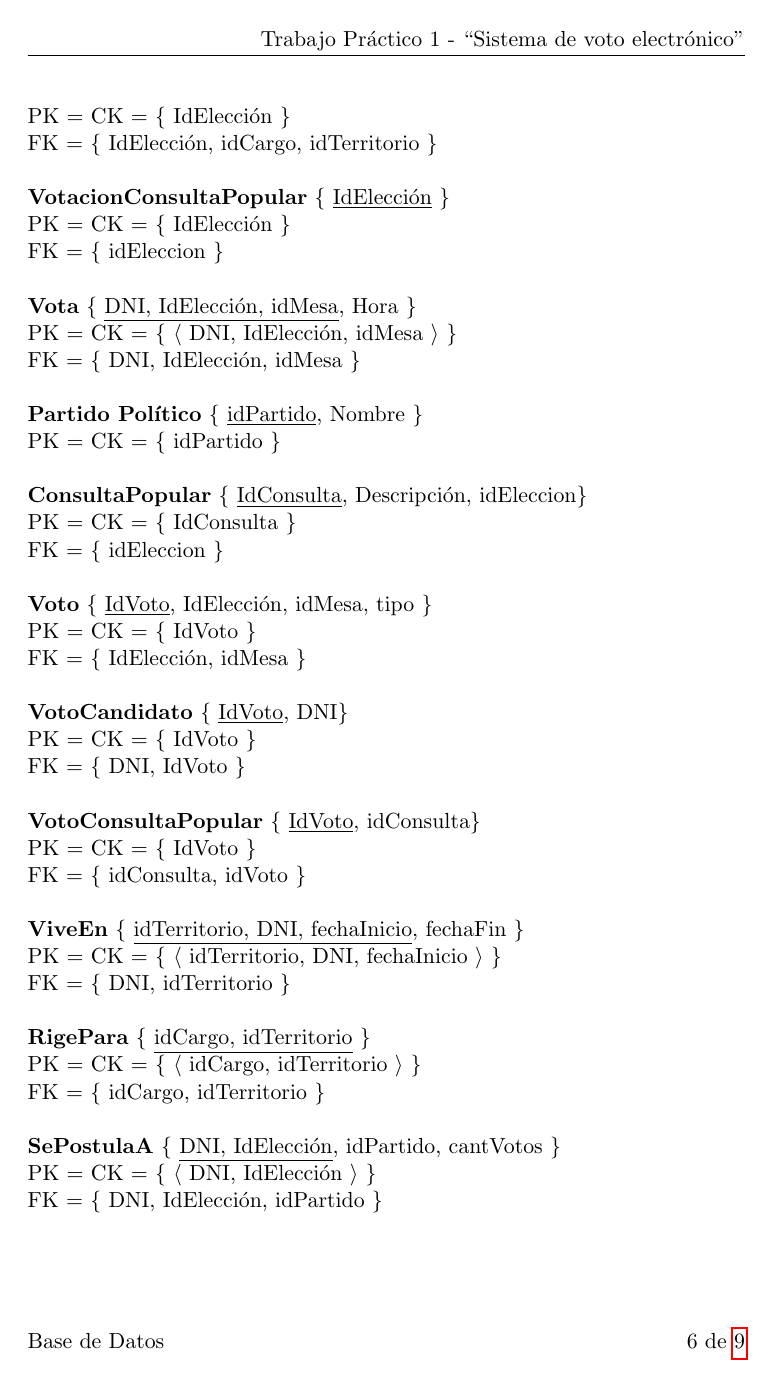
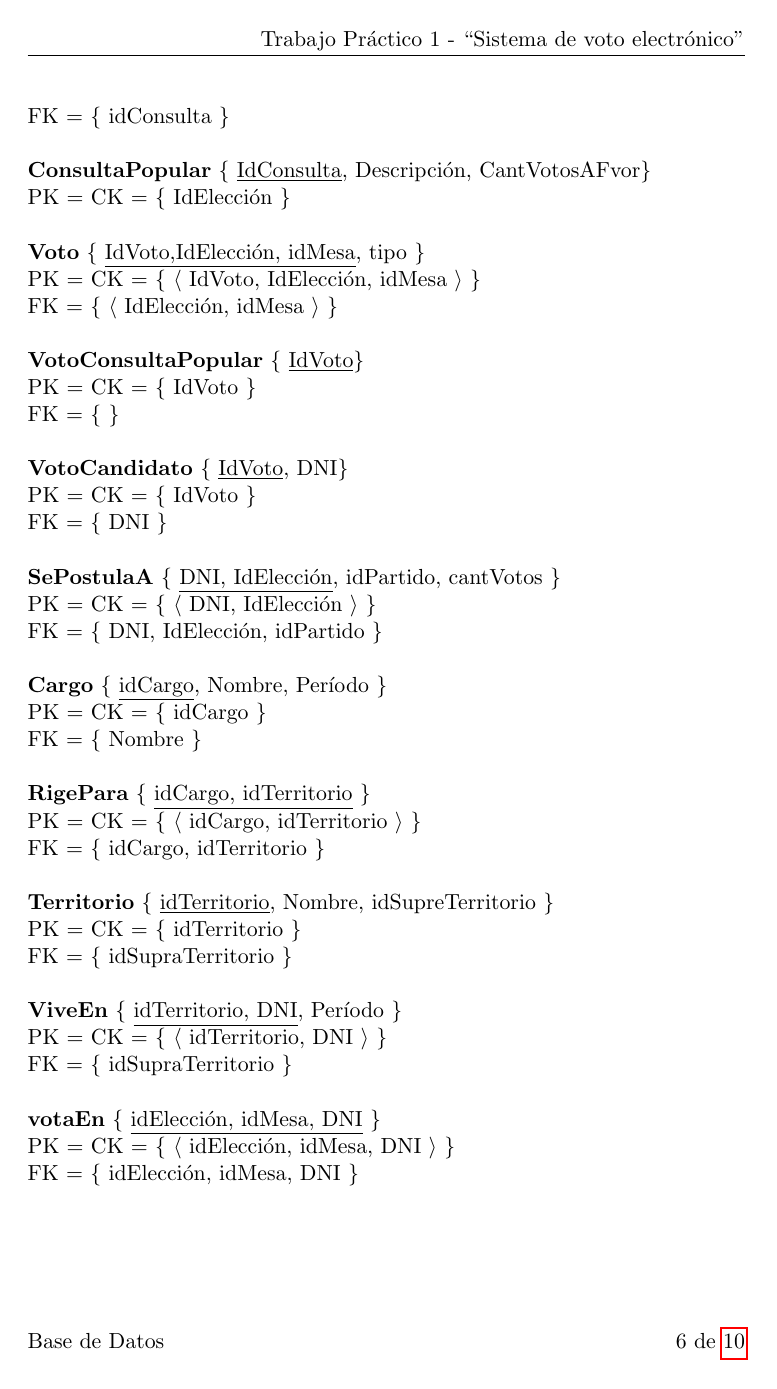
Before and after one commit to mnsantos/bd-tp1, a LaTeX document (informe/informe.tex, which reads informe/MR.tex): page 6 of 9 before the commit and page 6 of 10 after it. Compiled offline with pdfLaTeX.

Commit message:
restricciones y padron en el MR

```diff
--- a/informe/MR.tex
+++ b/informe/MR.tex
@@ -44,45 +40,48 @@ PK = CK = $ \lbrace $ idEleccion $ \rbrace $ \\
 PK = CK = $ \lbrace $ IdElecci\'on $ \rbrace $ \\
 FK = $ \lbrace $ IdElecci\'on, idCargo, idTerritorio $ \rbrace $\\
 \\
-\textbf{VotacionConsultaPopular} $ \lbrace $ \underline{IdElecci\'on} $ \rbrace $ \\
+\textbf{VotacionConsultaPopular} $ \lbrace $ \underline{IdElecci\'on}, idConsulta $ \rbrace $ \\
 PK = CK = $ \lbrace $ IdElecci\'on $ \rbrace $ \\
-FK = $ \lbrace $ idEleccion $ \rbrace $\\
+FK = $ \lbrace $ idConsulta $ \rbrace $\\
 \\
-\textbf{Vota} $ \lbrace $ \underline{DNI, IdElecci\'on, idMesa}, Hora $ \rbrace $ \\
-PK = CK = $ \lbrace $ $ \langle $ DNI, IdElecci\'on, idMesa $ \rangle $ $ \rbrace $ \\
-FK = $ \lbrace $ DNI, IdElecci\'on, idMesa $ \rbrace $\\
+\textbf{ConsultaPopular} $ \lbrace $ \underline{IdConsulta}, Descripci\'on, CantVotosAFvor$ \rbrace $ \\
+PK = CK = $ \lbrace $ IdElecci\'on $ \rbrace $ \\
 \\
-\textbf{Partido Pol\'itico} $\lbrace$ \underline{idPartido}, Nombre $\rbrace$ \\
-PK = CK = $ \lbrace $ idPartido $ \rbrace $ \\
+\textbf{Voto} $ \lbrace $ \underline{IdVoto,IdElecci\'on, idMesa}, tipo $ \rbrace $ \\
+PK = CK = $ \lbrace $ $ \langle $ IdVoto, IdElecci\'on, idMesa $ \rangle $  $ \rbrace $ \\
+FK = $ \lbrace $ $ \langle $ IdElecci\'on, idMesa $ \rangle $ $ \rbrace $\\
 \\
-\textbf{ConsultaPopular} $ \lbrace $ \underline{IdConsulta}, Descripci\'on, idEleccion$ \rbrace $ \\
-PK = CK = $ \lbrace $ IdConsulta $ \rbrace $ \\
-FK = $ \lbrace $ idEleccion $ \rbrace $\\
-\\
-\textbf{Voto} $ \lbrace $ \underline{IdVoto}, IdElecci\'on, idMesa, tipo $ \rbrace $ \\
-PK = CK = $ \lbrace $ IdVoto $ \rbrace $ \\
-FK = $ \lbrace $ IdElecci\'on, idMesa $ \rbrace $\\
+\textbf{VotoConsultaPopular} $ \lbrace $ \underline{IdVoto}$ \rbrace $ \\
+PK = CK = $ \lbrace $  IdVoto $ \rbrace $ \\
+FK = $ \lbrace $  $ \rbrace $\\
 \\
 \textbf{VotoCandidato} $ \lbrace $ \underline{IdVoto}, DNI$ \rbrace $ \\
 PK = CK = $ \lbrace $  IdVoto $ \rbrace $ \\
-FK = $ \lbrace $ DNI, IdVoto $ \rbrace $\\
+FK = $ \lbrace $ DNI $ \rbrace $\\
 \\
-\textbf{VotoConsultaPopular} $ \lbrace $ \underline{IdVoto}, idConsulta$ \rbrace $ \\
-PK = CK = $ \lbrace $  IdVoto $ \rbrace $ \\
-FK = $ \lbrace $ idConsulta, idVoto $ \rbrace $\\
+\textbf{SePostulaA} $ \lbrace $ \underline{DNI, IdElecci\'on}, idPartido, cantVotos $ \rbrace $ \\
+PK = CK = $ \lbrace $ $ \langle $ DNI, IdElecci\'on $ \rangle $ $ \rbrace $ \\
+FK = $ \lbrace $ DNI, IdElecci\'on, idPartido $ \rbrace $\\
 \\
-\textbf{ViveEn} $ \lbrace $ \underline{idTerritorio, DNI, fechaInicio}, fechaFin $ \rbrace $ \\
-PK = CK = $ \lbrace $ $ \langle $ idTerritorio, DNI, fechaInicio $ \rangle $ $ \rbrace $ \\
-FK = $ \lbrace $ DNI, idTerritorio $ \rbrace $\\
+\textbf{Cargo} $ \lbrace $ \underline{idCargo}, Nombre, Período $ \rbrace $ \\
+PK = CK = $ \lbrace $ idCargo $ \rbrace $ \\
+FK = $ \lbrace $ Nombre $ \rbrace $\\
 \\
 \textbf{RigePara} $ \lbrace $ \underline{idCargo, idTerritorio} $ \rbrace $ \\
 PK = CK = $ \lbrace $ $ \langle $ idCargo, idTerritorio $ \rangle $ $ \rbrace $ \\
 FK = $ \lbrace $ idCargo, idTerritorio $ \rbrace $\\
 \\
-\textbf{SePostulaA} $ \lbrace $ \underline{DNI, IdElecci\'on}, idPartido, cantVotos $ \rbrace $ \\
-PK = CK = $ \lbrace $ $ \langle $ DNI, IdElecci\'on $ \rangle $ $ \rbrace $ \\
-FK = $ \lbrace $ DNI, IdElecci\'on, idPartido $ \rbrace $\\
-
+\textbf{Territorio} $ \lbrace $ \underline{idTerritorio}, Nombre, idSupreTerritorio $ \rbrace $ \\
+PK = CK = $ \lbrace $ idTerritorio $ \rbrace $ \\
+FK = $ \lbrace $ idSupraTerritorio $ \rbrace $\\
+\\
+\textbf{ViveEn} $ \lbrace $ \underline{idTerritorio, DNI}, Per\'iodo $ \rbrace $ \\
+PK = CK = $ \lbrace $ $ \langle $ idTerritorio, DNI $ \rangle $ $ \rbrace $ \\
+FK = $ \lbrace $ idSupraTerritorio $ \rbrace $\\
+\\
+\textbf{votaEn} $ \lbrace $ \underline{idElecci\'on, idMesa, DNI} $ \rbrace $ \\
+PK = CK = $ \lbrace $ $ \langle $ idElecci\'on, idMesa, DNI $ \rangle $ $ \rbrace $ \\
+FK = $ \lbrace $ idElecci\'on, idMesa, DNI $ \rbrace $\\
 % $ \langle $  $ \rangle $
 
 \end{subsection}
```
Also changed, not shown: informe/MER.tex (+1 -3 lines), informe/caratula.tex (+2 -1 lines), informe/MR.tex (38 more changed lines), 1 other file.
